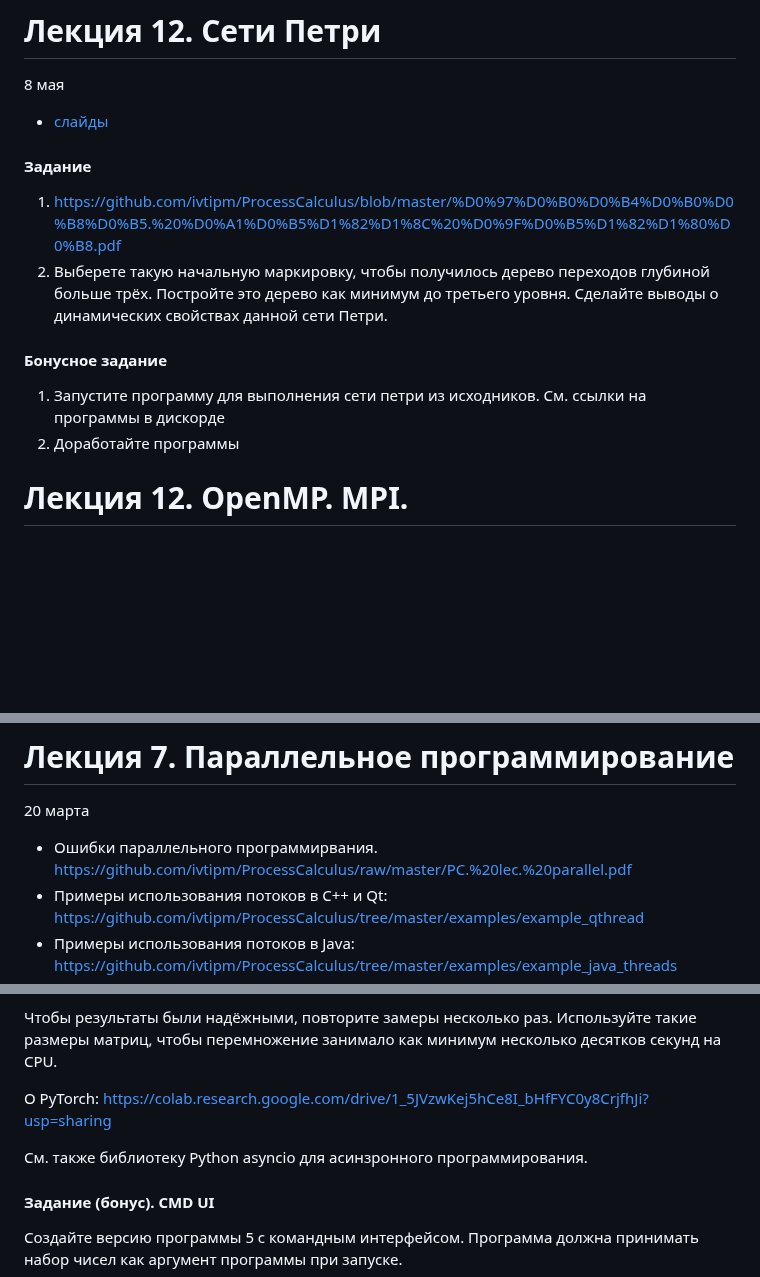
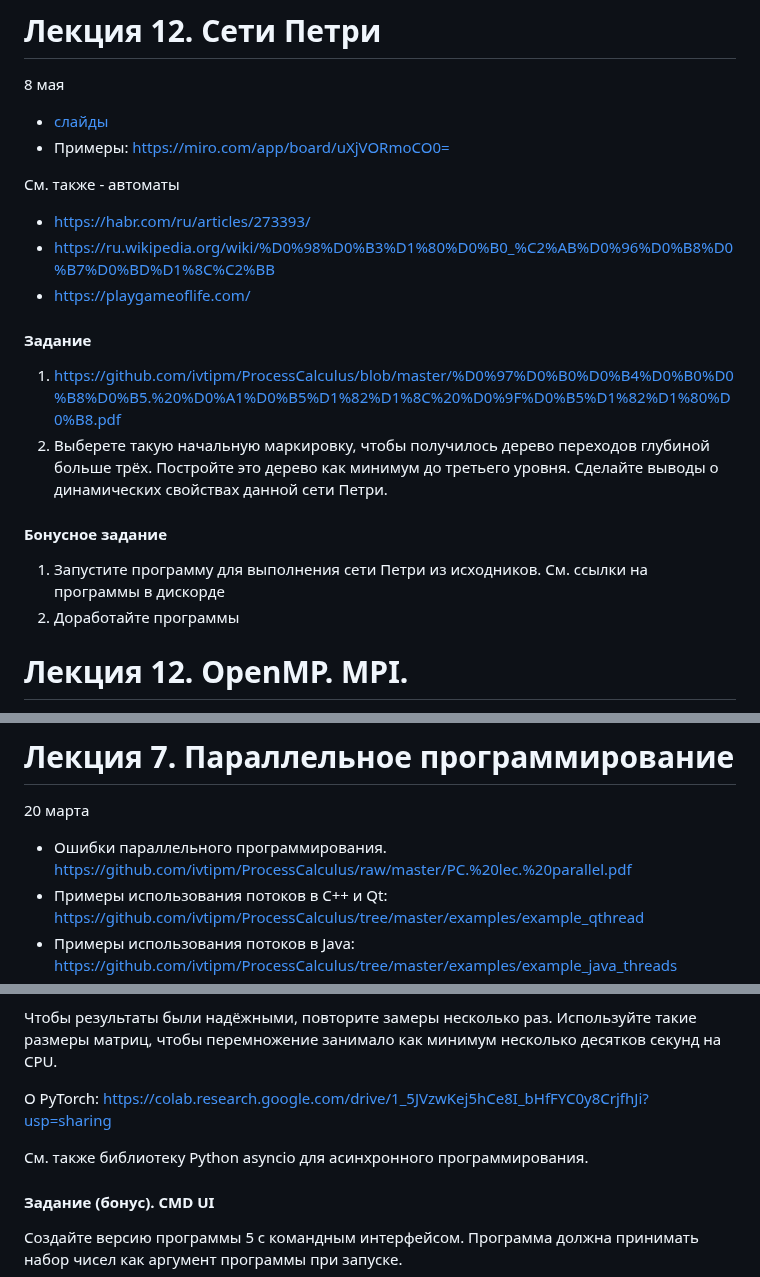
Before and after one commit to ivtipm/ProcessCalculus, a Markdown page: plans/2024/plan.md, 3 parts joined by grey strips. Rendered like a GitHub page; blank space fills up the shorter version.

Commit message:
upd: plan, task

```diff
--- a/plans/2024/plan.md
+++ b/plans/2024/plan.md
@@ -13,13 +13,19 @@
 # Лекция 12. Сети Петри
 8 мая
 - [слайды](https://github.com/ivtipm/ProcessCalculus/blob/master/PC_lec_Petri_Net.pdf)
+- Примеры: https://miro.com/app/board/uXjVORmoCO0=
+
+См. также - автоматы
+- https://habr.com/ru/articles/273393/
+- https://ru.wikipedia.org/wiki/%D0%98%D0%B3%D1%80%D0%B0_%C2%AB%D0%96%D0%B8%D0%B7%D0%BD%D1%8C%C2%BB
+- https://playgameoflife.com/
 
 #### Задание
 1. https://github.com/ivtipm/ProcessCalculus/blob/master/%D0%97%D0%B0%D0%B4%D0%B0%D0%B8%D0%B5.%20%D0%A1%D0%B5%D1%82%D1%8C%20%D0%9F%D0%B5%D1%82%D1%80%D0%B8.pdf
 2. Выберете такую начальную маркировку, чтобы получилось дерево переходов глубиной больше трёх. Постройте это дерево как минимум до третьего уровня. Сделайте выводы о динамических свойствах данной сети Петри.
 
 #### Бонусное задание
-1. Запустите программу для выполнения сети петри из исходников. См. ссылки на программы в дискорде
+1. Запустите программу для выполнения сети Петри из исходников. См. ссылки на программы в дискорде
 2. Доработайте программы
 
 
@@ -90,7 +96,7 @@ Java:
 
 # Лекция 7. Параллельное программирование
 20 марта
-- Ошибки параллельного программирвания. https://github.com/ivtipm/ProcessCalculus/raw/master/PC.%20lec.%20parallel.pdf
+- Ошибки параллельного программирования. https://github.com/ivtipm/ProcessCalculus/raw/master/PC.%20lec.%20parallel.pdf
 - Примеры использования потоков в C++ и Qt: https://github.com/ivtipm/ProcessCalculus/tree/master/examples/example_qthread
 - Примеры использования потоков в Java: https://github.com/ivtipm/ProcessCalculus/tree/master/examples/example_java_threads
 - Примеры использования потоков в Java и JavaFX: https://github.com/ivtipm/ProcessCalculus/tree/master/examples/example_java_thread-gui
@@ -165,7 +171,7 @@ Java:
 
 О PyTorch: https://colab.research.google.com/drive/1_5JVzwKej5hCe8I_bHfFYC0y8CrjfhJi?usp=sharing
 
-См. также библиотеку Python asyncio для асинзронного программирования.
+См. также библиотеку Python asyncio для асинхронного программирования.
 
 #### Задание (бонус). CMD UI
 Создайте версию программы 5 с командным интерфейсом. Программа должна принимать набор чисел как аргумент программы при запуске.
```
